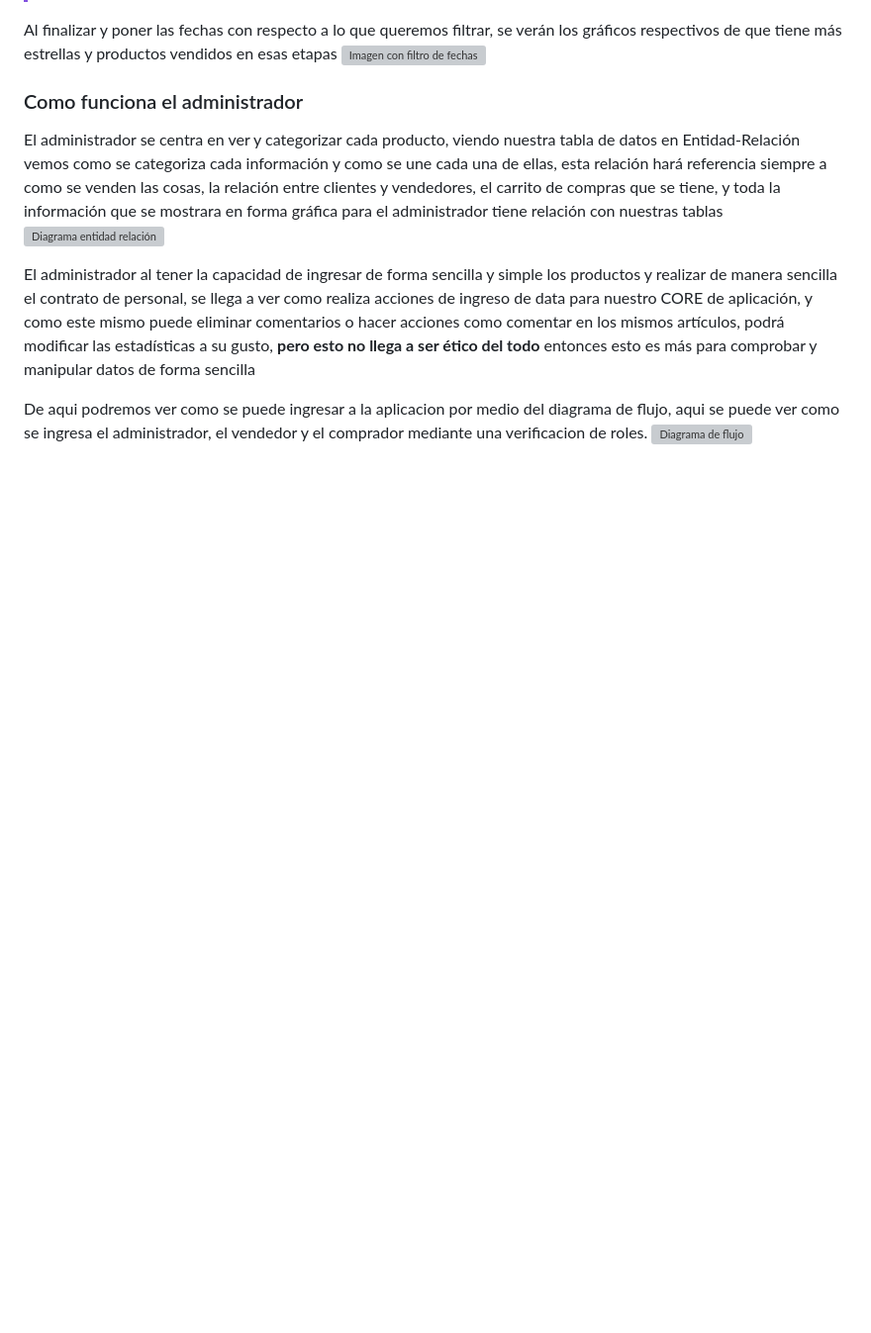
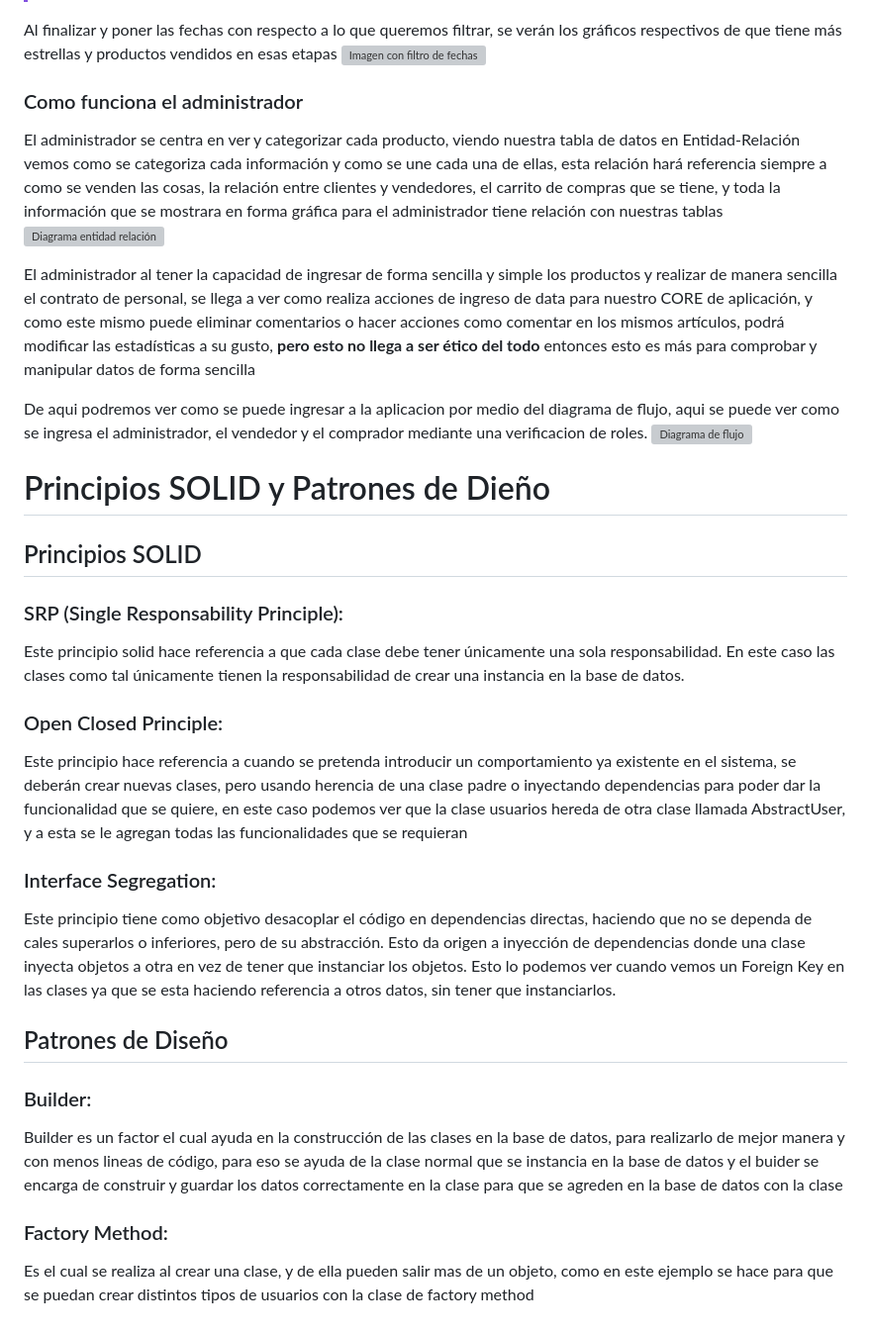
Before and after one commit to JossueJativa/majach, a Markdown page: README.md, the part around the change. Shown: that part at 99% size. Drawn GitHub-style; blank space fills up the shorter version; grey boxes are pictures that could not be loaded.

```diff
--- a/README.md
+++ b/README.md
@@ -116,3 +116,20 @@ El administrador al tener la capacidad de ingresar de forma sencilla y simple lo
 
 De aqui podremos ver como se puede ingresar a la aplicacion por medio del diagrama de flujo, aqui se puede ver como se ingresa el administrador, el vendedor y el comprador mediante una verificacion de roles.
 <img src="./img_readme/Imagen2.png" width="100%" style="background-color:white" alt="Diagrama de flujo">
+
+# Principios SOLID y Patrones de Dieño
+## Principios SOLID
+### SRP (Single Responsability Principle):
+Este principio solid hace referencia a que cada clase debe tener únicamente una sola responsabilidad. En este caso las clases como tal únicamente tienen la responsabilidad de crear una instancia en la base de datos.
+
+### Open Closed Principle:
+Este principio hace referencia a cuando se pretenda introducir un comportamiento ya existente en el sistema, se deberán crear nuevas clases, pero usando herencia de una clase padre o inyectando dependencias para poder dar la funcionalidad que se quiere, en este caso podemos ver que la clase usuarios hereda de otra clase llamada AbstractUser, y a esta se le agregan todas las funcionalidades que se requieran
+
+### Interface Segregation:
+Este principio tiene como objetivo desacoplar el código en dependencias directas, haciendo que no se dependa de cales superarlos o inferiores, pero de su abstracción. Esto da origen a inyección de dependencias donde una clase inyecta objetos a otra en vez de tener que instanciar los objetos. Esto lo podemos ver cuando vemos un Foreign Key en las clases ya que se esta haciendo referencia a otros datos, sin tener que instanciarlos.
+
+## Patrones de Diseño
+### Builder:
+Builder es un factor el cual ayuda en la construcción de las clases en la base de datos, para realizarlo de mejor manera y con menos lineas de código, para eso se ayuda de la clase normal que se instancia en la base de datos y el buider se encarga de construir y guardar los datos correctamente en la clase para que se agreden en la base de datos con la clase
+### Factory Method:
+Es el cual se realiza al crear una clase, y de ella pueden salir mas de un objeto, como en este ejemplo se hace para que se puedan crear distintos tipos de usuarios con la clase de factory method
```
